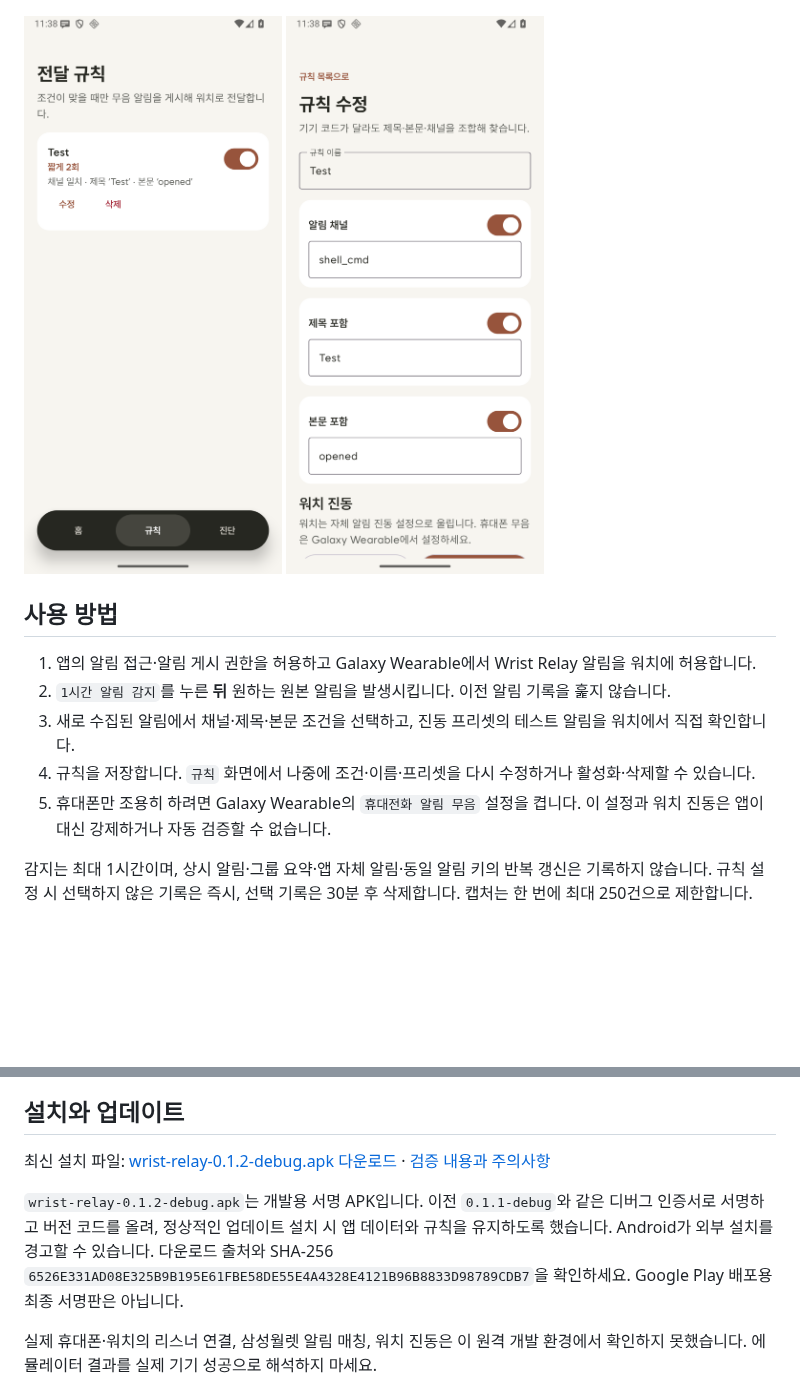
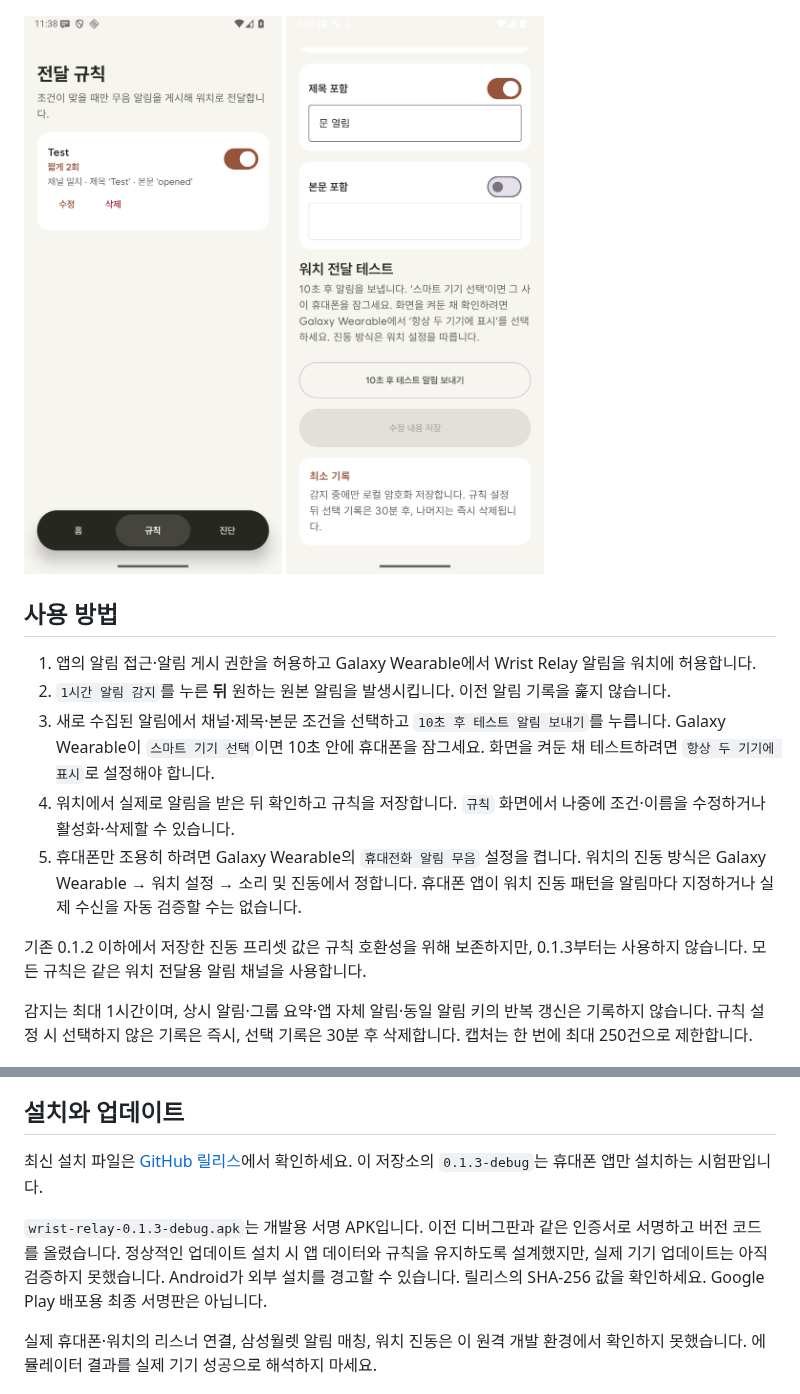
Before and after one commit to SMSM237/wrist-relay, a Markdown page: README.md, 2 parts joined by grey strips. Rendered like a GitHub page; pictures changed too: screenshots/editor.png; blank space fills up the shorter version.

```diff
--- a/README.md
+++ b/README.md
@@ -13,9 +13,11 @@ Android notification relay for selected alerts on Galaxy Watch — local-first,
 
 1. 앱의 알림 접근·알림 게시 권한을 허용하고 Galaxy Wearable에서 Wrist Relay 알림을 워치에 허용합니다.
 2. `1시간 알림 감지`를 누른 **뒤** 원하는 원본 알림을 발생시킵니다. 이전 알림 기록을 훑지 않습니다.
-3. 새로 수집된 알림에서 채널·제목·본문 조건을 선택하고, 진동 프리셋의 테스트 알림을 워치에서 직접 확인합니다.
-4. 규칙을 저장합니다. `규칙` 화면에서 나중에 조건·이름·프리셋을 다시 수정하거나 활성화·삭제할 수 있습니다.
-5. 휴대폰만 조용히 하려면 Galaxy Wearable의 `휴대전화 알림 무음` 설정을 켭니다. 이 설정과 워치 진동은 앱이 대신 강제하거나 자동 검증할 수 없습니다.
+3. 새로 수집된 알림에서 채널·제목·본문 조건을 선택하고 `10초 후 테스트 알림 보내기`를 누릅니다. Galaxy Wearable이 `스마트 기기 선택`이면 10초 안에 휴대폰을 잠그세요. 화면을 켜둔 채 테스트하려면 `항상 두 기기에 표시`로 설정해야 합니다.
+4. 워치에서 실제로 알림을 받은 뒤 확인하고 규칙을 저장합니다. `규칙` 화면에서 나중에 조건·이름을 수정하거나 활성화·삭제할 수 있습니다.
+5. 휴대폰만 조용히 하려면 Galaxy Wearable의 `휴대전화 알림 무음` 설정을 켭니다. 워치의 진동 방식은 Galaxy Wearable → 워치 설정 → 소리 및 진동에서 정합니다. 휴대폰 앱이 워치 진동 패턴을 알림마다 지정하거나 실제 수신을 자동 검증할 수는 없습니다.
+
+기존 0.1.2 이하에서 저장한 진동 프리셋 값은 규칙 호환성을 위해 보존하지만, 0.1.3부터는 사용하지 않습니다. 모든 규칙은 같은 워치 전달용 알림 채널을 사용합니다.
 
 감지는 최대 1시간이며, 상시 알림·그룹 요약·앱 자체 알림·동일 알림 키의 반복 갱신은 기록하지 않습니다. 규칙 설정 시 선택하지 않은 기록은 즉시, 선택 기록은 30분 후 삭제합니다. 캡처는 한 번에 최대 250건으로 제한합니다.
 
@@ -27,9 +29,9 @@ Android notification relay for selected alerts on Galaxy Watch — local-first,
 
 ## 설치와 업데이트
 
-최신 설치 파일: [wrist-relay-0.1.2-debug.apk 다운로드](https://github.com/SMSM237/wrist-relay/releases/download/v0.1.2-debug/wrist-relay-0.1.2-debug.apk) · [검증 내용과 주의사항](https://github.com/SMSM237/wrist-relay/releases/tag/v0.1.2-debug)
+최신 설치 파일은 [GitHub 릴리스](https://github.com/SMSM237/wrist-relay/releases)에서 확인하세요. 이 저장소의 `0.1.3-debug`는 휴대폰 앱만 설치하는 시험판입니다.
 
-`wrist-relay-0.1.2-debug.apk`는 개발용 서명 APK입니다. 이전 `0.1.1-debug`와 같은 디버그 인증서로 서명하고 버전 코드를 올려, 정상적인 업데이트 설치 시 앱 데이터와 규칙을 유지하도록 했습니다. Android가 외부 설치를 경고할 수 있습니다. 다운로드 출처와 SHA-256 `6526E331AD08E325B9B195E61FBE58DE55E4A4328E4121B96B8833D98789CDB7`을 확인하세요. Google Play 배포용 최종 서명판은 아닙니다.
+`wrist-relay-0.1.3-debug.apk`는 개발용 서명 APK입니다. 이전 디버그판과 같은 인증서로 서명하고 버전 코드를 올렸습니다. 정상적인 업데이트 설치 시 앱 데이터와 규칙을 유지하도록 설계했지만, 실제 기기 업데이트는 아직 검증하지 못했습니다. Android가 외부 설치를 경고할 수 있습니다. 릴리스의 SHA-256 값을 확인하세요. Google Play 배포용 최종 서명판은 아닙니다.
 
 실제 휴대폰·워치의 리스너 연결, 삼성월렛 알림 매칭, 워치 진동은 이 원격 개발 환경에서 확인하지 못했습니다. 에뮬레이터 결과를 실제 기기 성공으로 해석하지 마세요.
 
```
Also changed, not shown: PRODUCT.md (+1 -1 lines), docs/DEVICE_VALIDATION.md (+5 -3 lines), 15 other files.
